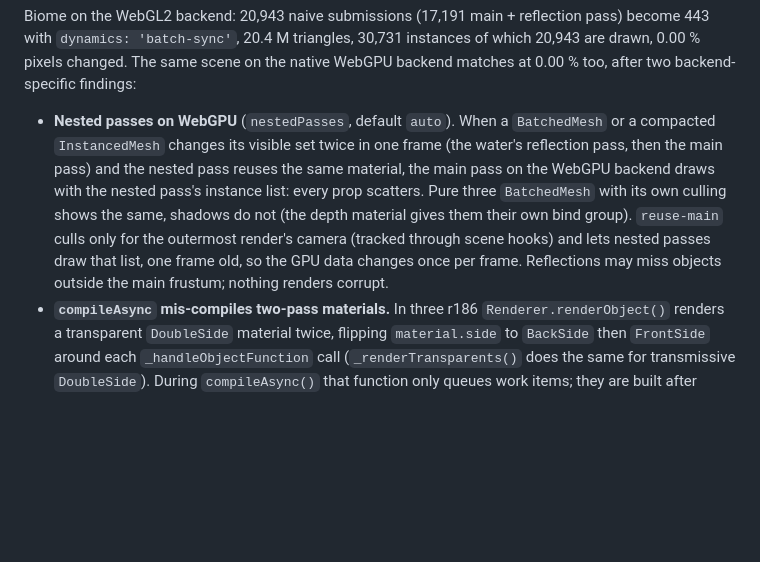
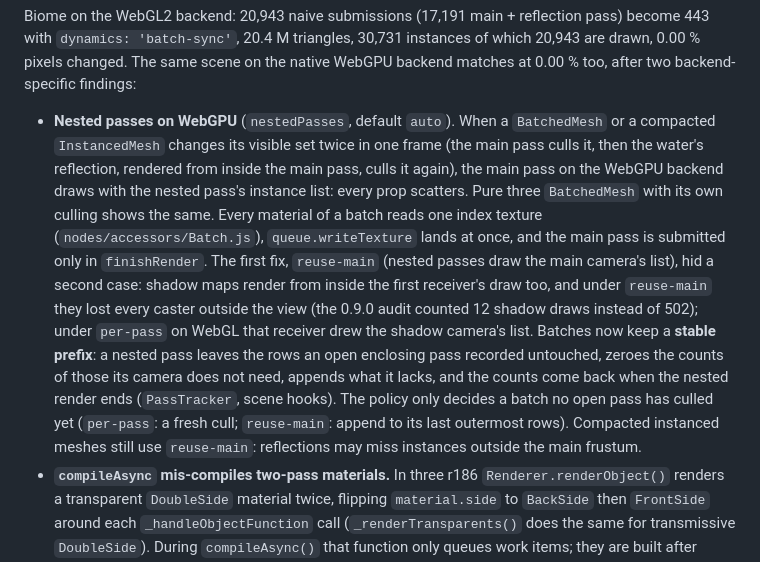
Before and after one commit to tallslab/threeforge, a Markdown page: docs/design.md, the part around the change. Drawn GitHub-style; blank space fills up the shorter version.

```diff
--- a/docs/design.md
+++ b/docs/design.md
@@ -180,12 +180,19 @@ Biome on the WebGL2 backend: 20,943 naive submissions (17,191 main + reflection
 The same scene on the native WebGPU backend matches at 0.00 % too, after two backend-specific findings:
 
 - **Nested passes on WebGPU** (`nestedPasses`, default `auto`). When a `BatchedMesh` or a compacted
-  `InstancedMesh` changes its visible set twice in one frame (the water's reflection pass, then the main pass) and
-  the nested pass reuses the same material, the main pass on the WebGPU backend draws with the nested pass's
-  instance list: every prop scatters. Pure three `BatchedMesh` with its own culling shows the same, shadows do not
-  (the depth material gives them their own bind group). `reuse-main` culls only for the outermost render's
-  camera (tracked through scene hooks) and lets nested passes draw that list, one frame old, so the GPU data
-  changes once per frame. Reflections may miss objects outside the main frustum; nothing renders corrupt.
+  `InstancedMesh` changes its visible set twice in one frame (the main pass culls it, then the water's reflection,
+  rendered from inside the main pass, culls it again), the main pass on the WebGPU backend draws with the nested
+  pass's instance list: every prop scatters. Pure three `BatchedMesh` with its own culling shows the same. Every
+  material of a batch reads one index texture (`nodes/accessors/Batch.js`), `queue.writeTexture` lands at once, and
+  the main pass is submitted only in `finishRender`. The first fix, `reuse-main` (nested passes draw the main
+  camera's list), hid a second case: shadow maps render from inside the first receiver's draw too, and under
+  `reuse-main` they lost every caster outside the view (the 0.9.0 audit counted 12 shadow draws instead of 502);
+  under `per-pass` on WebGL that receiver drew the shadow camera's list. Batches now keep a **stable prefix**: a
+  nested pass leaves the rows an open enclosing pass recorded untouched, zeroes the counts of those its camera does
+  not need, appends what it lacks, and the counts come back when the nested render ends (`PassTracker`, scene
+  hooks). The policy only decides a batch no open pass has culled yet (`per-pass`: a fresh cull; `reuse-main`:
+  append to its last outermost rows). Compacted instanced meshes still use `reuse-main`: reflections may miss
+  instances outside the main frustum.
 - **`compileAsync` mis-compiles two-pass materials.** In three r186 `Renderer.renderObject()` renders a
   transparent `DoubleSide` material twice, flipping `material.side` to `BackSide` then `FrontSide` around each
   `_handleObjectFunction` call (`_renderTransparents()` does the same for transmissive `DoubleSide`). During
```
Also changed, not shown: docs/threeforge.md (+18 -6 lines).
